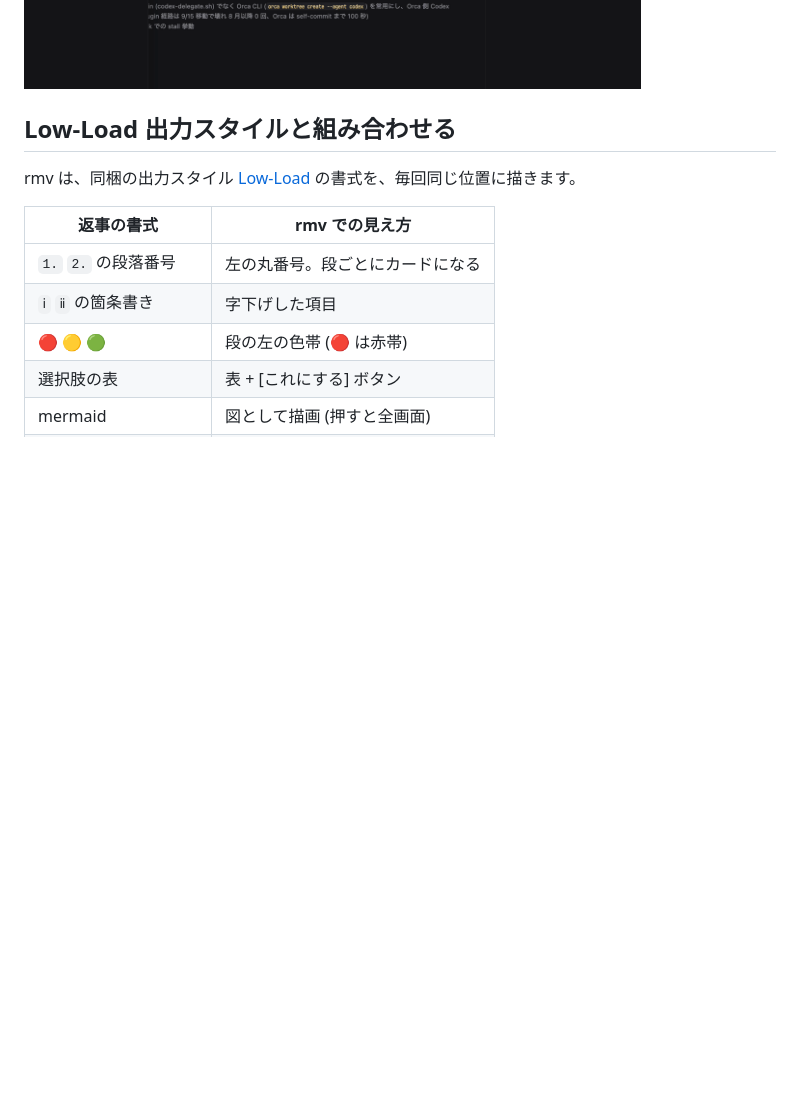
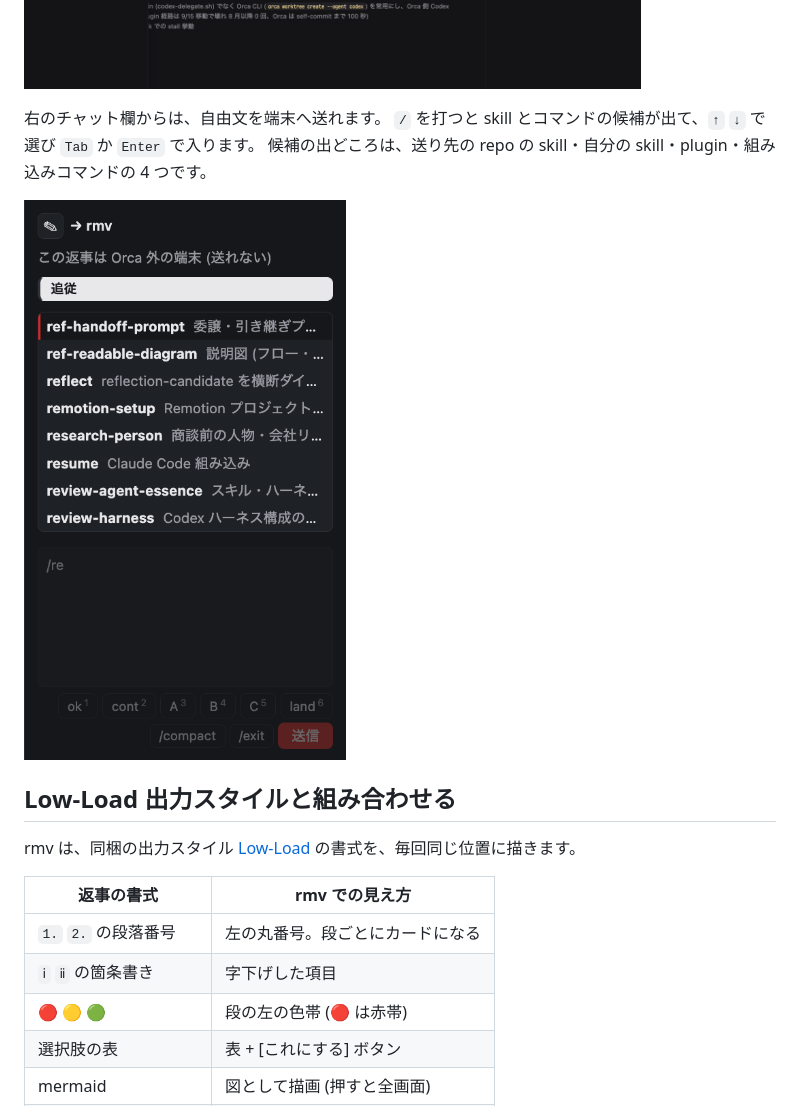
Before and after one commit to ktsm-yt/rmv, a Markdown page: README.md, the part around one of its changes. Rendered like a GitHub page; pictures changed too: docs/skills.png (added); blank space fills up the shorter version.

```diff
--- a/README.md
+++ b/README.md
@@ -34,6 +40,12 @@ Orca のフローティングブラウザに rmv を開いておきます。
 複数の repo で Claude を並走させていても、返事が来た順に並びます。
 
 ![プロジェクト一覧を開いたところ](docs/projects.png)
+
+右のチャット欄からは、自由文を端末へ送れます。
+`/` を打つと skill とコマンドの候補が出て、`↑` `↓` で選び `Tab` か `Enter` で入ります。
+候補の出どころは、送り先の repo の skill・自分の skill・plugin・組み込みコマンドの 4 つです。
+
+<img src="docs/skills.png" alt="チャット欄で / を打って skill の候補を出したところ" width="360">
 
 ## Low-Load 出力スタイルと組み合わせる
 
```
Also changed, not shown: other parts of README.md (+22 -7 lines), docs/images.png (added), docs/sequence.png (added).
